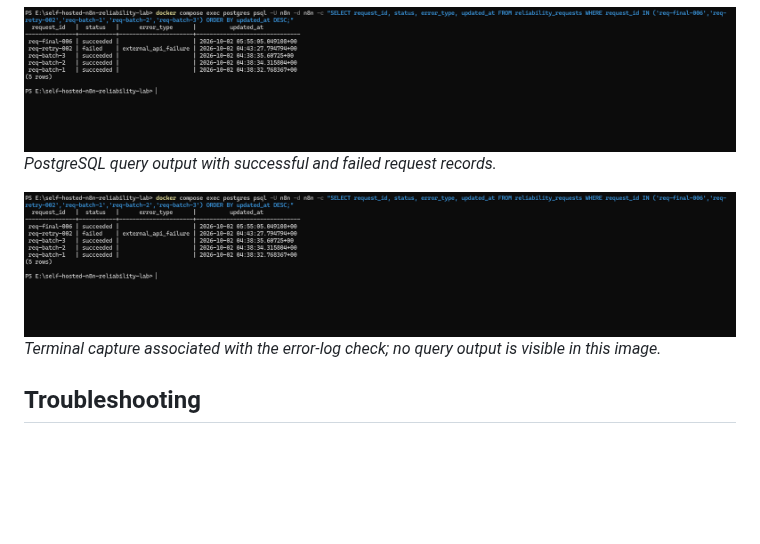
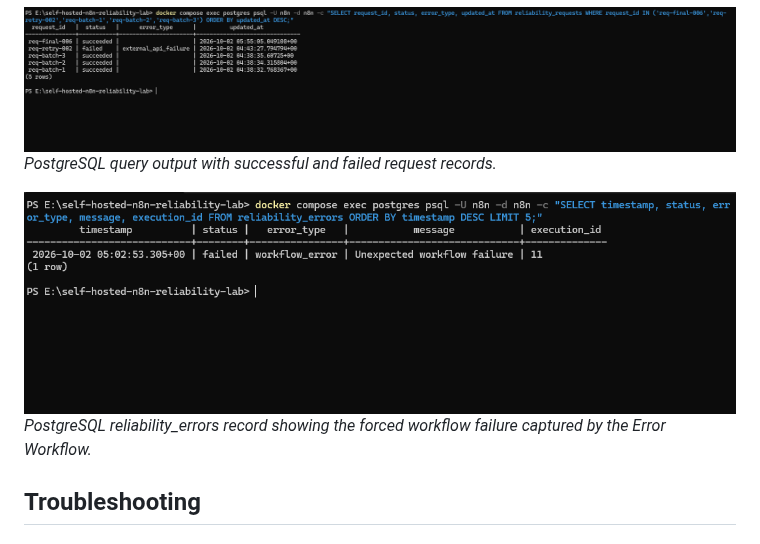
Before and after one commit to hibi89/self-hosted-n8n-reliability-lab, a Markdown page: README.md, the part around the change. Rendered like a GitHub page; pictures changed too: docs/screenshots/07-error-log.png; blank space fills up the shorter version.

Commit message:
Update error log evidence caption

```diff
--- a/README.md
+++ b/README.md
@@ -99,8 +99,8 @@ See [docs/test-scenarios.md](docs/test-scenarios.md) for the test matrix and sco
 ![PostgreSQL request log query output](docs/screenshots/06-postgres-logs.png)
 *PostgreSQL query output with successful and failed request records.*
 
-![Error log terminal capture](docs/screenshots/07-error-log.png)
-*Terminal capture associated with the error-log check; no query output is visible in this image.*
+![PostgreSQL reliability_errors record](docs/screenshots/07-error-log.png)
+*PostgreSQL reliability_errors record showing the forced workflow failure captured by the Error Workflow.*
 
 ## Troubleshooting
 
```
